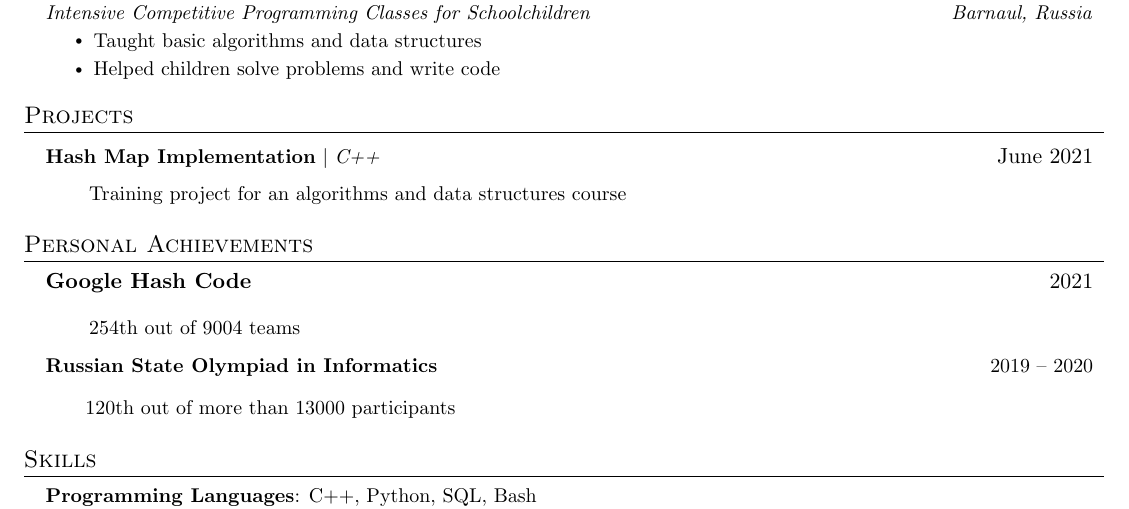
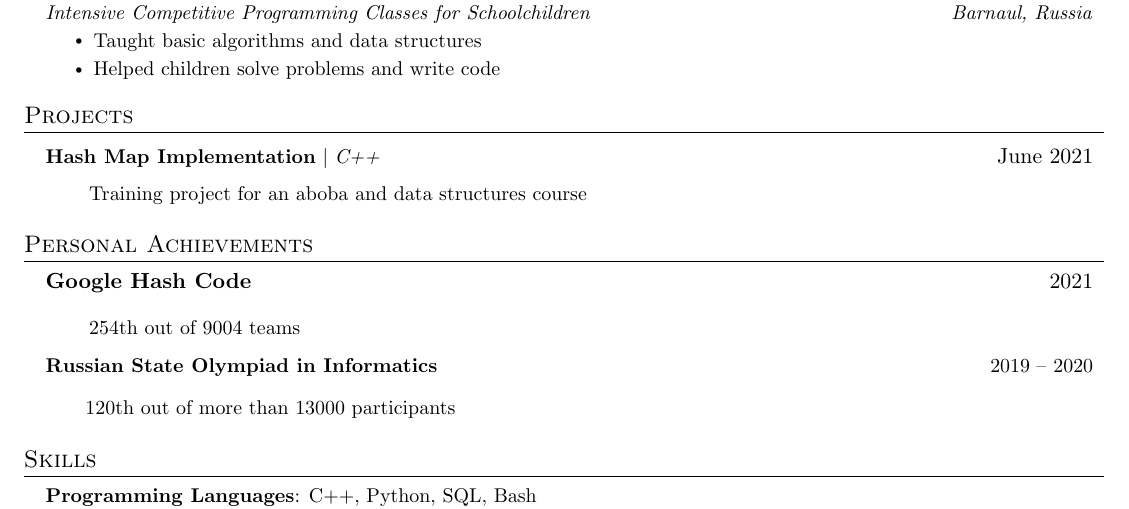
Before and after one commit to Nakinamo/CV, a LaTeX CV (CV/main.tex): part of the page, cut so that both start at the same text. Compiled offline with pdfLaTeX.

Commit message:
Test of publishing

```diff
--- a/CV/main.tex
+++ b/CV/main.tex
@@ -132,7 +132,7 @@
       \resumeProjectHeading
           {\textbf{\href{https://www.youtube.com/watch?v=dQw4w9WgXcQ}{Hash Map Implementation}} $|$ \emph{C++}}{June 2021}
           ~\\
-          \qquad\small{Training project for an algorithms and data structures course}
+          \qquad\small{Training project for an aboba and data structures course}
     \resumeSubHeadingListEnd
 
 \section{Personal Achievements}
```
